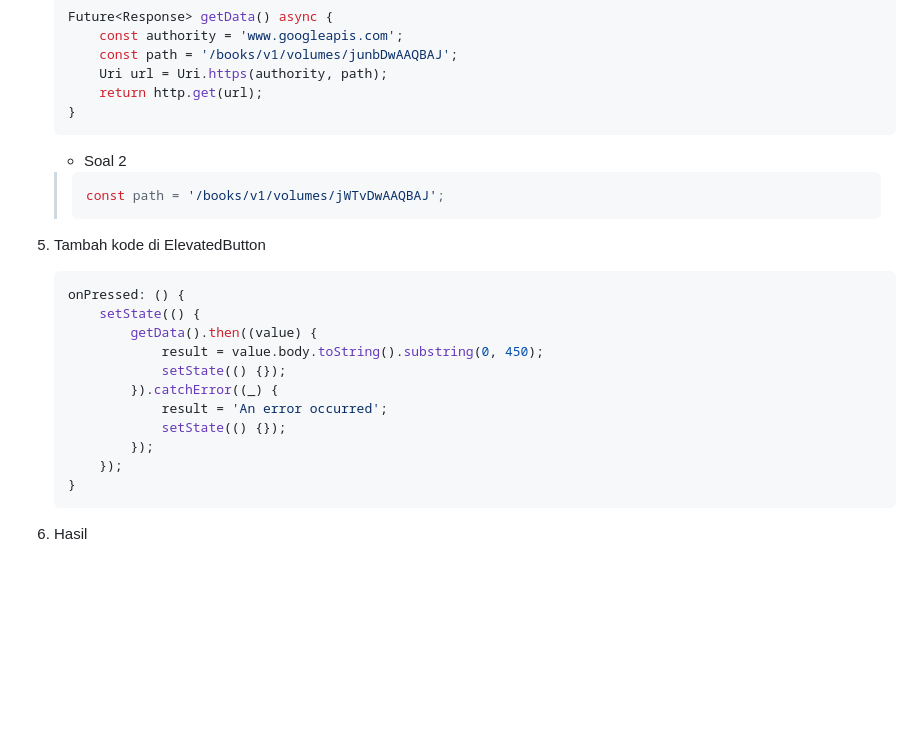
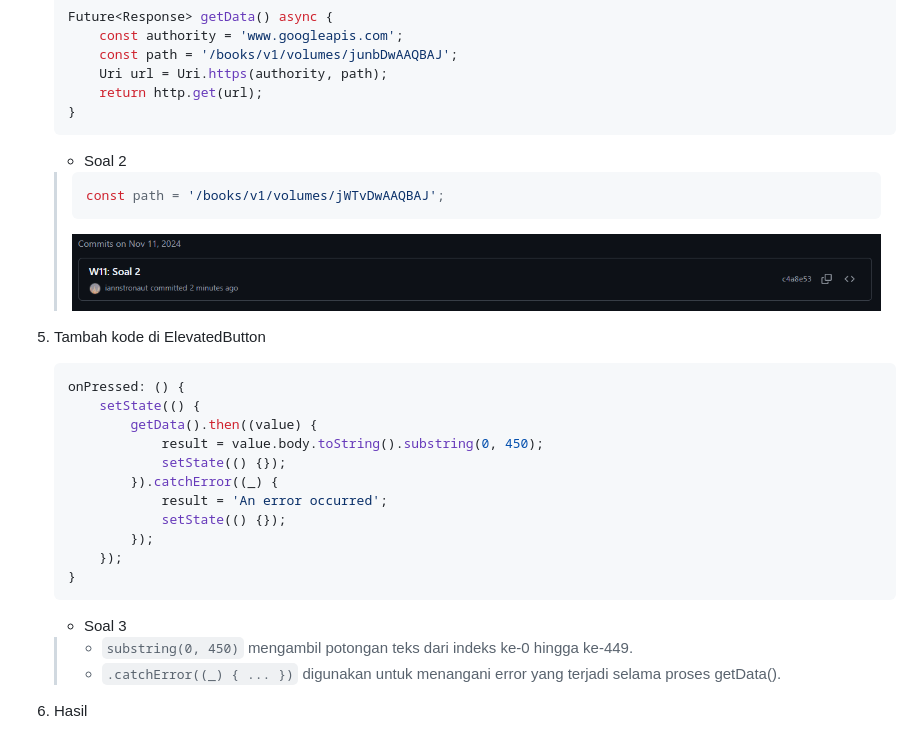
Before and after one commit to iannstronaut/Mobile-Prog, a Markdown page: README.md, the part around the change. Drawn GitHub-style; pictures changed too: img/P1T2.png (added); blank space fills up the shorter version.

Commit message:
W11: Soal 3

````diff
--- a/README.md
+++ b/README.md
@@ -99,6 +99,8 @@ Pemrograman asynchronous (async) dimanfaatkan untuk aplikasi menyelesaikan tugas
     > ```dart
     > const path = '/books/v1/volumes/jWTvDwAAQBAJ';
     > ```
+    > ![P1T2](img/P1T2.png)
+
 5. Tambah kode di ElevatedButton
 
    ```dart
@@ -114,6 +116,10 @@ Pemrograman asynchronous (async) dimanfaatkan untuk aplikasi menyelesaikan tugas
        });
    }
    ```
+    - Soal 3
+    > - `substring(0, 450)` mengambil potongan teks dari indeks ke-0 hingga ke-449.
+    > - `.catchError((_) { ... })` digunakan untuk menangani error yang terjadi selama proses getData().
+    >
 
 6. Hasil
 
````
